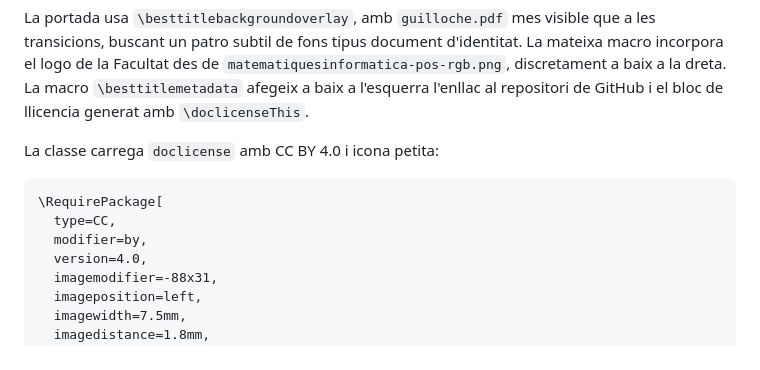
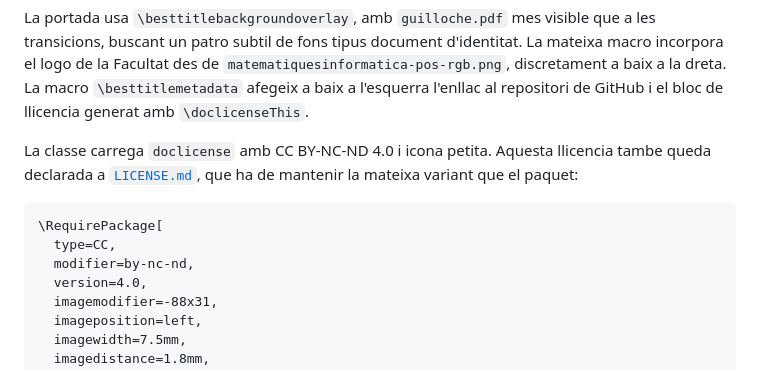
Before and after one commit to mariovilar/defensa, a Markdown page: DESIGN.md, the part around the change. Rendered like a GitHub page.

````diff
--- a/DESIGN.md
+++ b/DESIGN.md
@@ -365,12 +365,14 @@ mateixa macro incorpora el logo de la Facultat des de
 La macro `\besttitlemetadata` afegeix a baix a l'esquerra l'enllac al repositori
 de GitHub i el bloc de llicencia generat amb `\doclicenseThis`.
 
-La classe carrega `doclicense` amb CC BY 4.0 i icona petita:
+La classe carrega `doclicense` amb CC BY-NC-ND 4.0 i icona petita. Aquesta
+llicencia tambe queda declarada a [`LICENSE.md`](LICENSE.md), que ha de mantenir
+la mateixa variant que el paquet:
 
 ```tex
 \RequirePackage[
   type=CC,
-  modifier=by,
+  modifier=by-nc-nd,
   version=4.0,
   imagemodifier=-88x31,
   imageposition=left,
````
Also changed, not shown: AGENTS.md (+4 -0 lines), LICENSE.md (added, +27 -0 lines).
